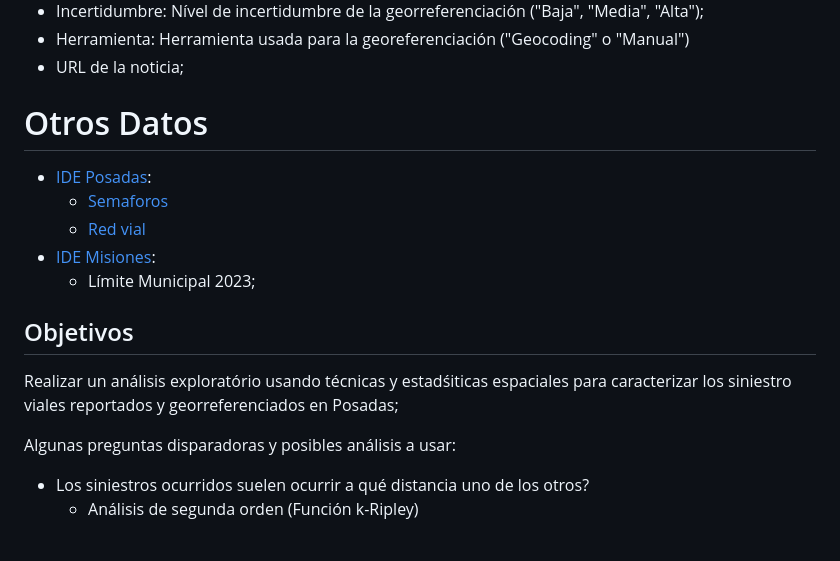
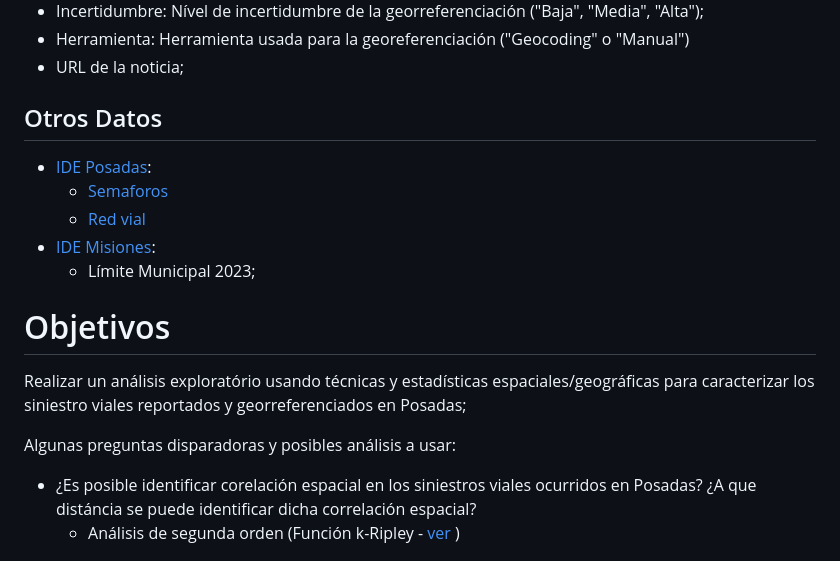
Before and after one commit to FelipeSBarros/caracterizacion_sininestros_posadas, a Markdown page: README.md, the part around the change printed below. Drawn GitHub-style.

```diff
--- a/README.md
+++ b/README.md
@@ -16,7 +16,7 @@ Más allá de la ubicación geográfica, el conjunto de datos dispone de una tab
 - Herramienta: Herramienta usada para la georeferenciación ("Geocoding" o "Manual")
 - URL de la noticia;
 
-# Otros Datos
+## Otros Datos
 
 - [IDE Posadas](https://www.ide.posadas.gob.ar/):
   - [Semaforos](https://www.ide.posadas.gob.ar/layers/ideposadas_data:geonode:Semaforos)
@@ -24,12 +24,12 @@ Más allá de la ubicación geográfica, el conjunto de datos dispone de una tab
 - [IDE Misiones](https://ide.ordenamientoterritorial.misiones.gob.ar/):
   - Límite Municipal 2023;
 
-## Objetivos
-Realizar un análisis exploratório usando técnicas y estadśiticas espaciales para caracterizar los siniestro viales reportados y georreferenciados en Posadas;
+# Objetivos
+Realizar un análisis exploratório usando técnicas y estadísticas espaciales/geográficas para caracterizar los siniestro viales reportados y georreferenciados en Posadas;
 
 Algunas preguntas disparadoras y posibles análisis a usar:
-- Los siniestros ocurridos suelen ocurrir a qué distancia uno de los otros?
-  - Análisis de segunda orden (Función k-Ripley)
+- ¿Es posible identificar corelación espacial en los siniestros viales ocurridos en Posadas? ¿A que distáncia se puede identificar dicha correlación espacial?
+  - Análisis de segunda orden (Función k-Ripley - [ver](#metodologia) )
 
 ![](./figs/KernelDensity_siniestros.png)
 
```
Also changed, not shown: other parts of README.md (+15 -3 lines), figs/Linhom_siniestros_semaforos.png (added), 4 other files.
